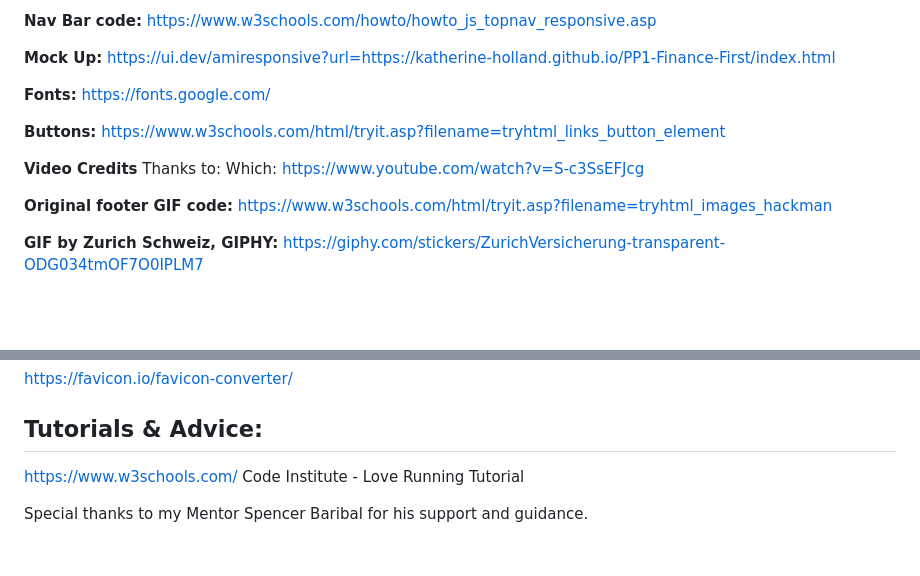
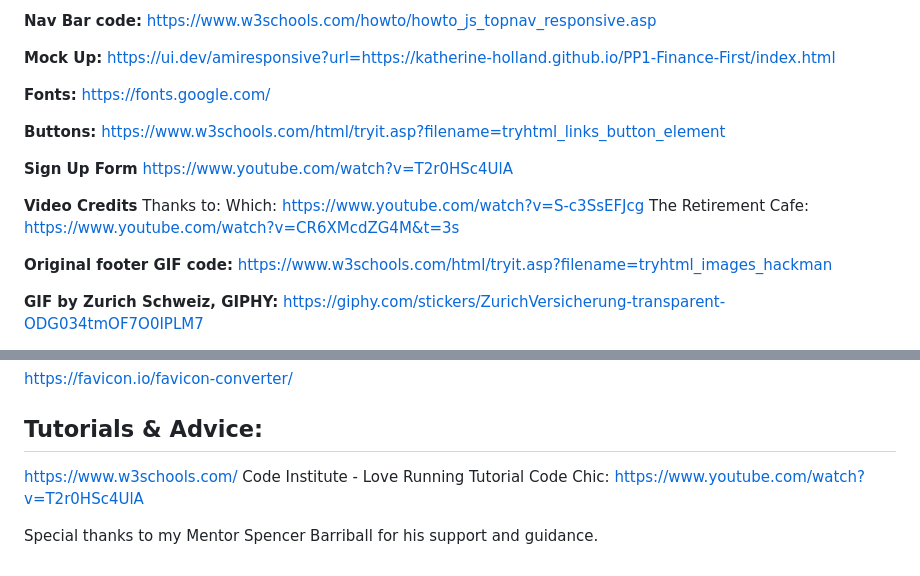
Before and after one commit to Katherine-Holland/PP1-Finance-First, a Markdown page: README.md, 2 parts joined by grey strips. Drawn GitHub-style; blank space fills up the shorter version.

Commit message:
Added credits to ReadMe

```diff
--- a/README.md
+++ b/README.md
@@ -100,9 +100,13 @@ https://fonts.google.com/
 **Buttons:**
 https://www.w3schools.com/html/tryit.asp?filename=tryhtml_links_button_element
 
+**Sign Up Form**
+https://www.youtube.com/watch?v=T2r0HSc4UlA
+
 **Video Credits**
 Thanks to:
 Which: https://www.youtube.com/watch?v=S-c3SsEFJcg
+The Retirement Cafe: https://www.youtube.com/watch?v=CR6XMcdZG4M&t=3s
 
 
 **Original footer GIF code:**
@@ -125,5 +129,7 @@ https://favicon.io/favicon-converter/
 ## Tutorials & Advice:
 https://www.w3schools.com/
 Code Institute - Love Running Tutorial
+Code Chic: https://www.youtube.com/watch?v=T2r0HSc4UlA
 
-Special thanks to my Mentor Spencer Baribal for his support and guidance.
+
+Special thanks to my Mentor Spencer Barriball for his support and guidance.
```
